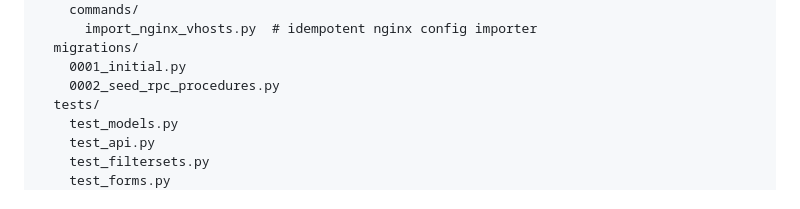
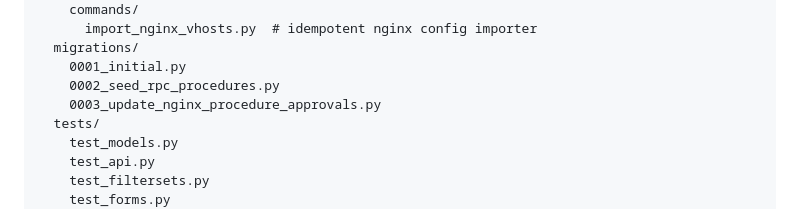
Before and after one commit to N-MultiCloud/netbox-proxy, a Markdown page: CLAUDE.md, the part around the change. GitHub-like rendering.

Commit message:
docs: add migration 0003 to CLAUDE.md File Layout (#18)
Co-authored-by: Emerson Felipe <emerson@netdevopsbr.com>
Co-committed-by: Emerson Felipe <emerson@netdevopsbr.com>

```diff
--- a/CLAUDE.md
+++ b/CLAUDE.md
@@ -135,6 +135,7 @@ netbox_proxy/
   migrations/
     0001_initial.py
     0002_seed_rpc_procedures.py
+    0003_update_nginx_procedure_approvals.py
   tests/
     test_models.py
     test_api.py
```
